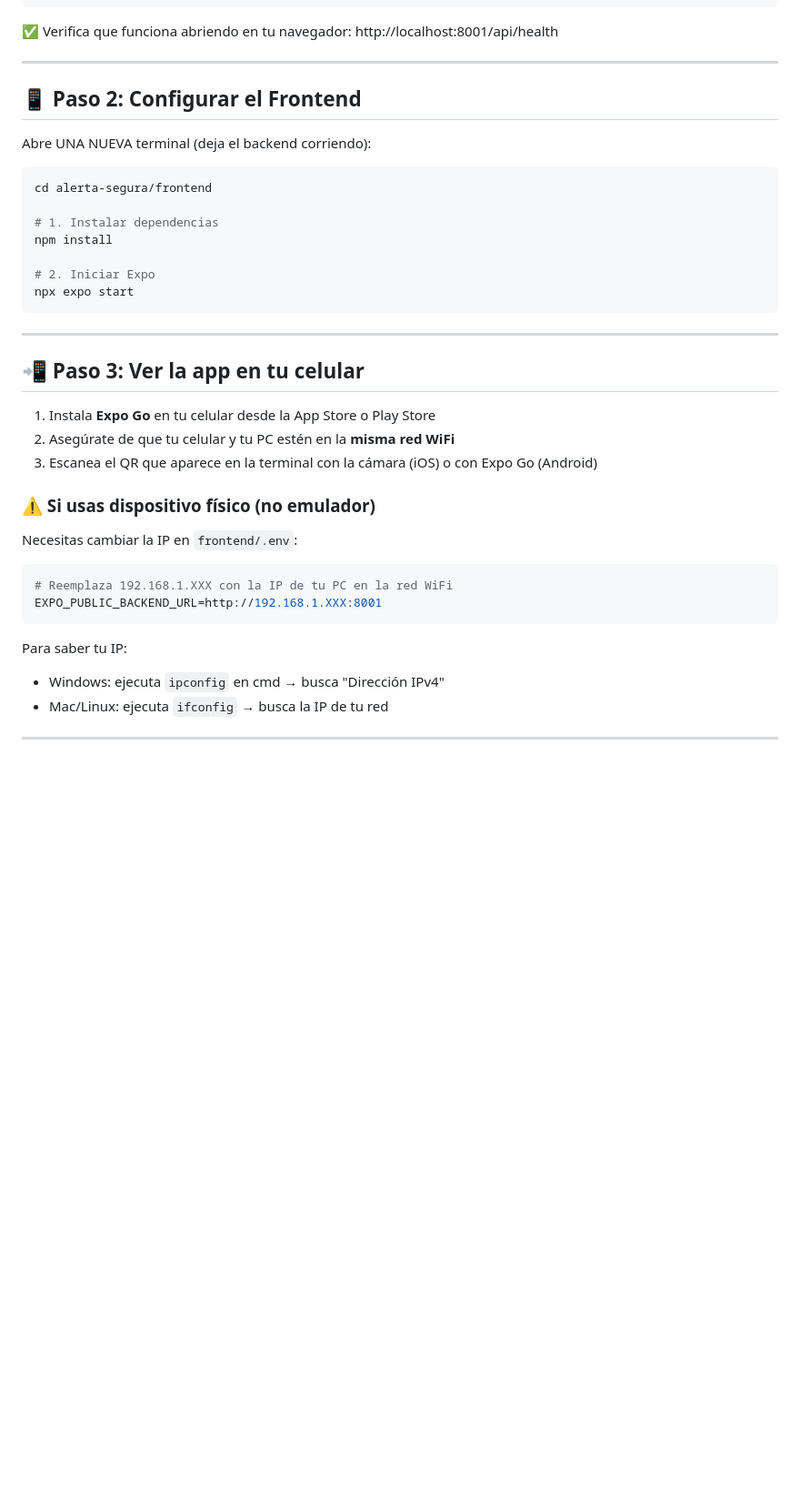
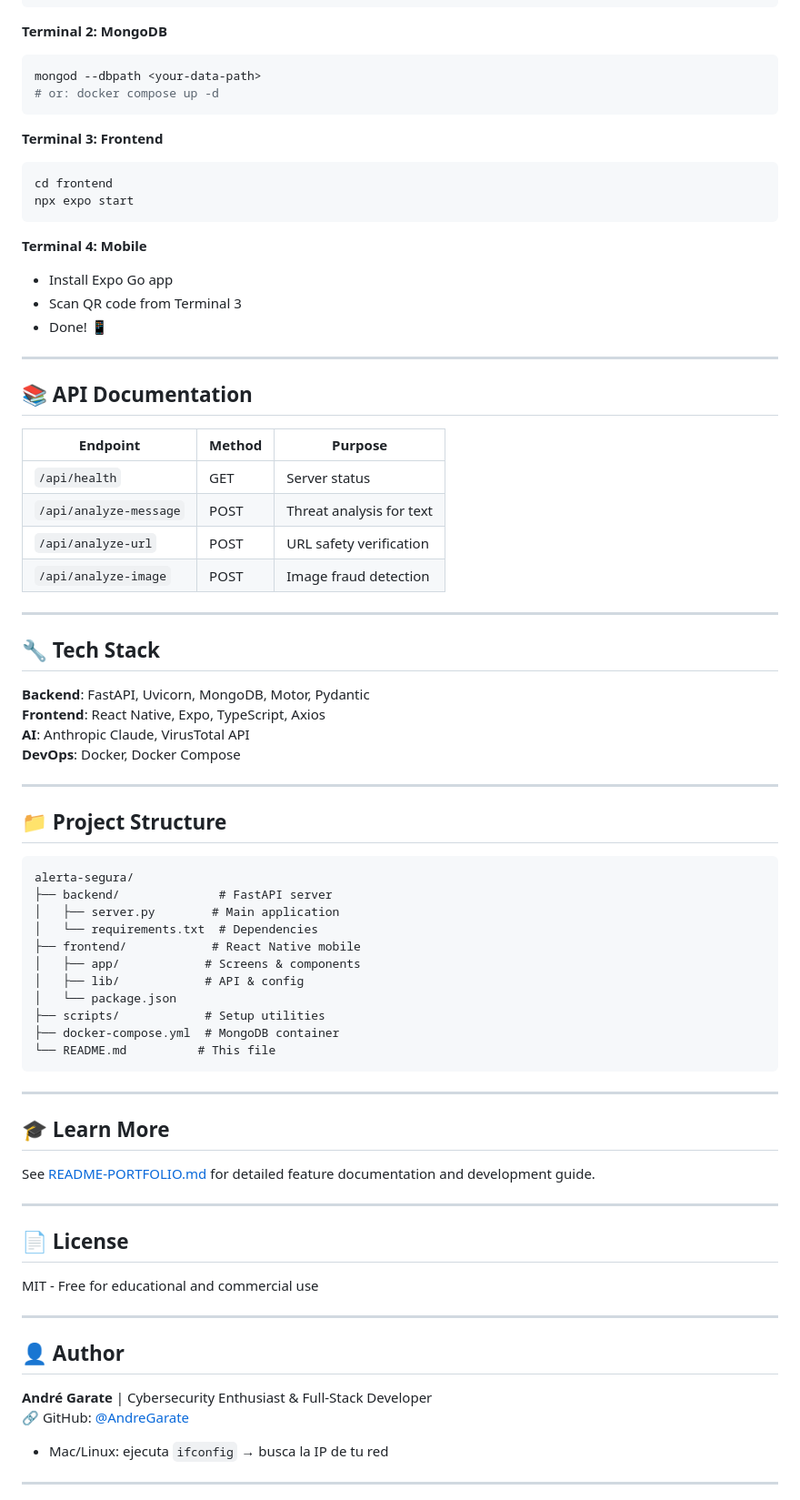
Before and after one commit to AndreGarate/security-alert, a Markdown page: README.md, the part around one of its changes. Shown at 91% size. GitHub-like rendering; blank space fills up the shorter version.

````diff
--- a/README.md
+++ b/README.md
@@ -61,43 +76,79 @@ pip install emergentintegrations --extra-index-url https://d33sy5i8bnduwe.cloudf
 uvicorn server:app --host 0.0.0.0 --port 8001 --reload
 ```
 
-✅ Verifica que funciona abriendo en tu navegador: http://localhost:8001/api/health
+**Terminal 2: MongoDB**
+```bash
+mongod --dbpath <your-data-path>
+# or: docker compose up -d
+```
+
+**Terminal 3: Frontend**
+```bash
+cd frontend
+npx expo start
+```
+
+**Terminal 4: Mobile**
+- Install Expo Go app
+- Scan QR code from Terminal 3
+- Done! 📱
 
 ---
 
-## 📱 Paso 2: Configurar el Frontend
+## 📚 API Documentation
 
-Abre UNA NUEVA terminal (deja el backend corriendo):
+| Endpoint | Method | Purpose |
+|----------|--------|---------|
+| `/api/health` | GET | Server status |
+| `/api/analyze-message` | POST | Threat analysis for text |
+| `/api/analyze-url` | POST | URL safety verification |
+| `/api/analyze-image` | POST | Image fraud detection |
 
-```bash
-cd alerta-segura/frontend
+---
 
-# 1. Instalar dependencias
-npm install
+## 🔧 Tech Stack
 
-# 2. Iniciar Expo
-npx expo start
+**Backend**: FastAPI, Uvicorn, MongoDB, Motor, Pydantic
+**Frontend**: React Native, Expo, TypeScript, Axios
+**AI**: Anthropic Claude, VirusTotal API
+**DevOps**: Docker, Docker Compose
+
+---
+
+## 📁 Project Structure
+
+```
+alerta-segura/
+├── backend/              # FastAPI server
+│   ├── server.py        # Main application
+│   └── requirements.txt  # Dependencies
+├── frontend/            # React Native mobile
+│   ├── app/            # Screens & components
+│   ├── lib/            # API & config
+│   └── package.json
+├── scripts/            # Setup utilities
+├── docker-compose.yml  # MongoDB container
+└── README.md          # This file
 ```
 
 ---
 
-## 📲 Paso 3: Ver la app en tu celular
+## 🎓 Learn More
 
-1. Instala **Expo Go** en tu celular desde la App Store o Play Store
-2. Asegúrate de que tu celular y tu PC estén en la **misma red WiFi**
-3. Escanea el QR que aparece en la terminal con la cámara (iOS) o con Expo Go (Android)
+See [README-PORTFOLIO.md](README-PORTFOLIO.md) for detailed feature documentation and development guide.
 
-### ⚠️ Si usas dispositivo físico (no emulador)
+---
 
-Necesitas cambiar la IP en `frontend/.env`:
+## 📄 License
 
-```env
-# Reemplaza 192.168.1.XXX con la IP de tu PC en la red WiFi
-EXPO_PUBLIC_BACKEND_URL=http://192.168.1.XXX:8001
-```
+MIT - Free for educational and commercial use
 
-Para saber tu IP:
-- Windows: ejecuta `ipconfig` en cmd → busca "Dirección IPv4"
+---
+
+## 👤 Author
+
+**André Garate** | Cybersecurity Enthusiast & Full-Stack Developer
+🔗 GitHub: [@AndreGarate](https://github.com/AndreGarate)
 - Mac/Linux: ejecuta `ifconfig` → busca la IP de tu red
 
 ---
````
Also changed, not shown: other parts of README.md (+56 -41 lines), README-PORTFOLIO.md (added, +279 -0 lines).
